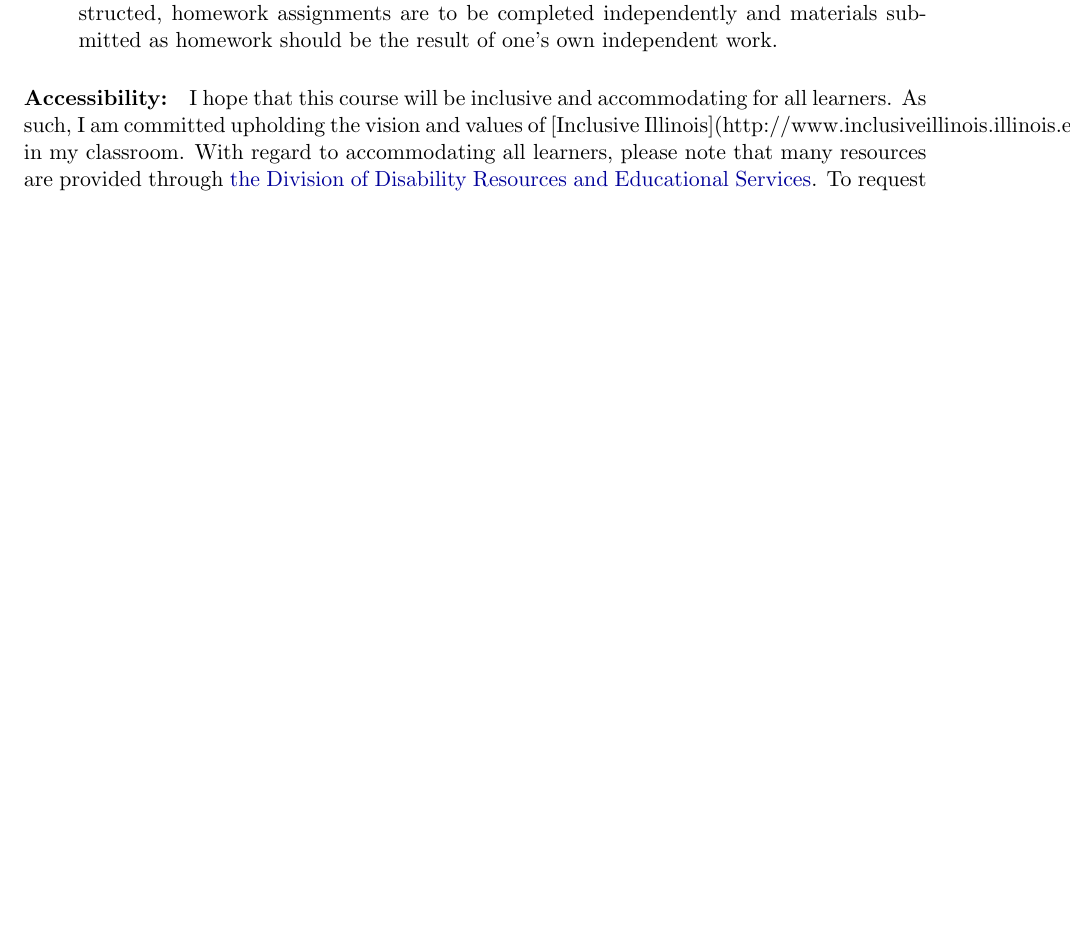
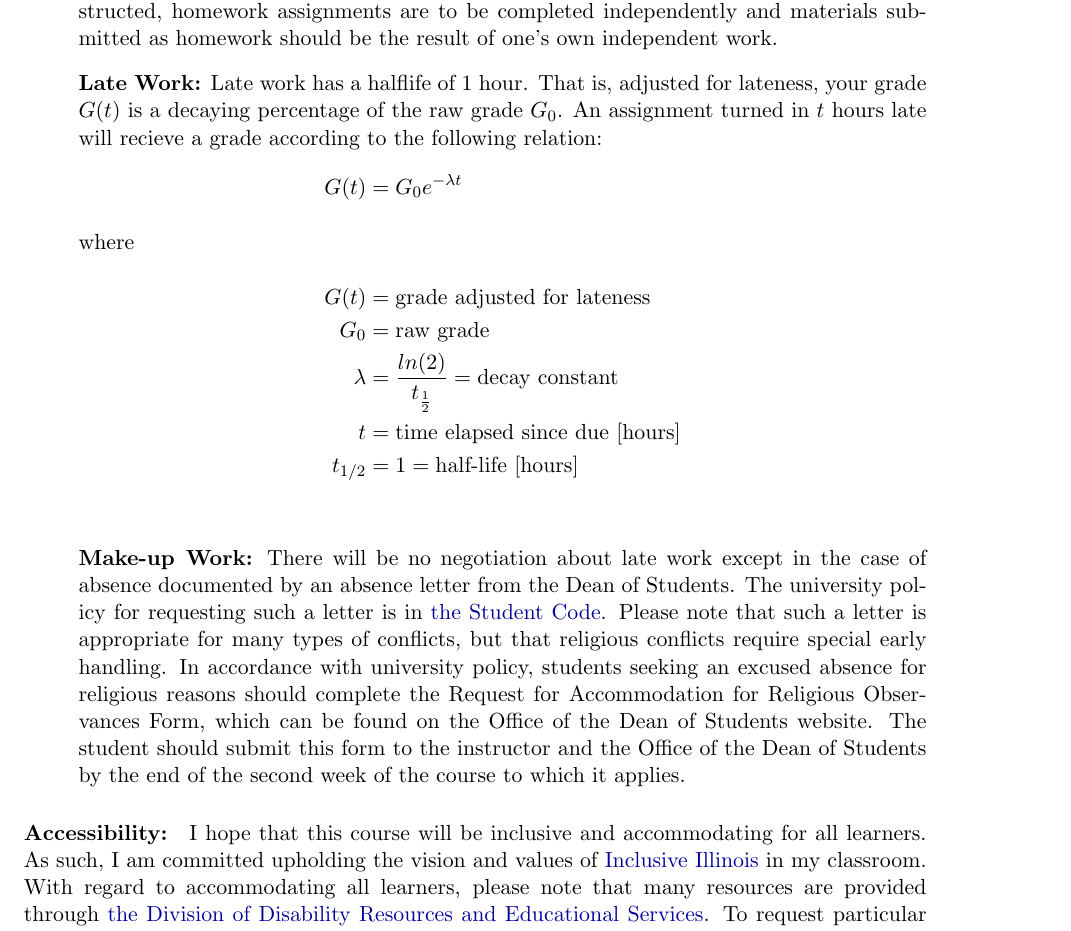
Before and after one commit to katyhuff/npre412, a LaTeX document (syllabus/syllabus.tex): part of page 3 of 3 before the commit and part of page 3 of 4 after it, cut so that both start at the same text, the shorter picture padded with empty space. Compiled offline with pdfLaTeX.

Commit message:
adds more details to syllabus, mining-milling, intro, and overview. also edds req file for mybinder"

```diff
--- a/syllabus/syllabus.tex
+++ b/syllabus/syllabus.tex
@@ -11,6 +11,8 @@
 \definecolor{red}{rgb}{.98,0,0}
 \usepackage[colorlinks,pagebackref,pdfusetitle,urlcolor=darkblue,citecolor=darkblue,linkcolor=darkred,bookmarksnumbered,plainpages=false]{hyperref}
 %\renewcommand{\thefootnote}{\fnsymbol{footnote}}
+\usepackage{amsmath}
+\usepackage{amssymb}
 
 \pagestyle{fancyplain}
 \fancyhf{}
@@ -155,12 +157,24 @@ Integrity Policy and Procedure}.
         tablets, cellphones, etc.) during class. Exceptions may be granted for
         laptops if engaging in computational exercises or taking notes.
 \item[] \textbf{Collaboration:} Collaboratively reviewing course materials and studying for exams with fellow students can be enriching.  This is recommended.  However, unless otherwise instructed, homework assignments are to be completed independently and materials submitted as homework should be the result of one's own independent work.
+\item[] \textbf{Late Work:} Late work has a halflife of 1 hour. That is, adjusted for lateness, your grade $G(t)$ is a decaying percentage of the raw grade $G_0$. An assignment turned in $t$ hours late will recieve a grade according to the following relation:
+\begin{align*}
+        G(t) &= G_0e^{-\lambda t}
+        \intertext{where}
+        G(t) &= \mbox{grade adjusted for lateness}\\
+        G_0 &= \mbox{raw grade}\\
+        \lambda &= \frac{ln(2)}{t_{\frac{1}{2}}} = \mbox{decay constant} \\
+        t &= \mbox{time elapsed since due [hours]}\\
+        t_{1/2} &= 1 = \mbox{half-life [hours]} \\
+\end{align*}
+\item[] \textbf{Make-up Work:} There will be no negotiation about late work except in the case of absence documented by an absence letter from the Dean of Students.  The university policy for requesting such a letter is in \href{http://studentcode.illinois.edu/article1_part5_1-501.html}{the Student Code}. Please note that such a letter is appropriate for many types of conflicts, but that religious conflicts require special early handling. In accordance with university policy, students seeking an excused absence for religious reasons should complete the Request for Accommodation for Religious Observances Form, which can be found on the Office of the Dean of Students website. The student should submit this form to the instructor and the Office of the Dean of Students by the end of the second week of the course to which it applies.
+
 \end{itemize}
 
 \paragraph{Accessibility:} I hope that this course will be inclusive and
 accommodating for all learners. As such, I am committed upholding the vision
-and values of [Inclusive
-Illinois](http://www.inclusiveillinois.illinois.edu/index.html) in my
+and values of \href{http://www.inclusiveillinois.illinois.edu/index.html}{Inclusive Illinois}
+in my
 classroom.  With regard to accommodating all learners, please note that many
 resources are provided through
 \href{http://disability.illinois.edu/academic-support/accommodations}{the
```
Also changed, not shown: requirements.txt (added, +3 -0 lines), syllabus/syllabus.pdf, 3 other files.
